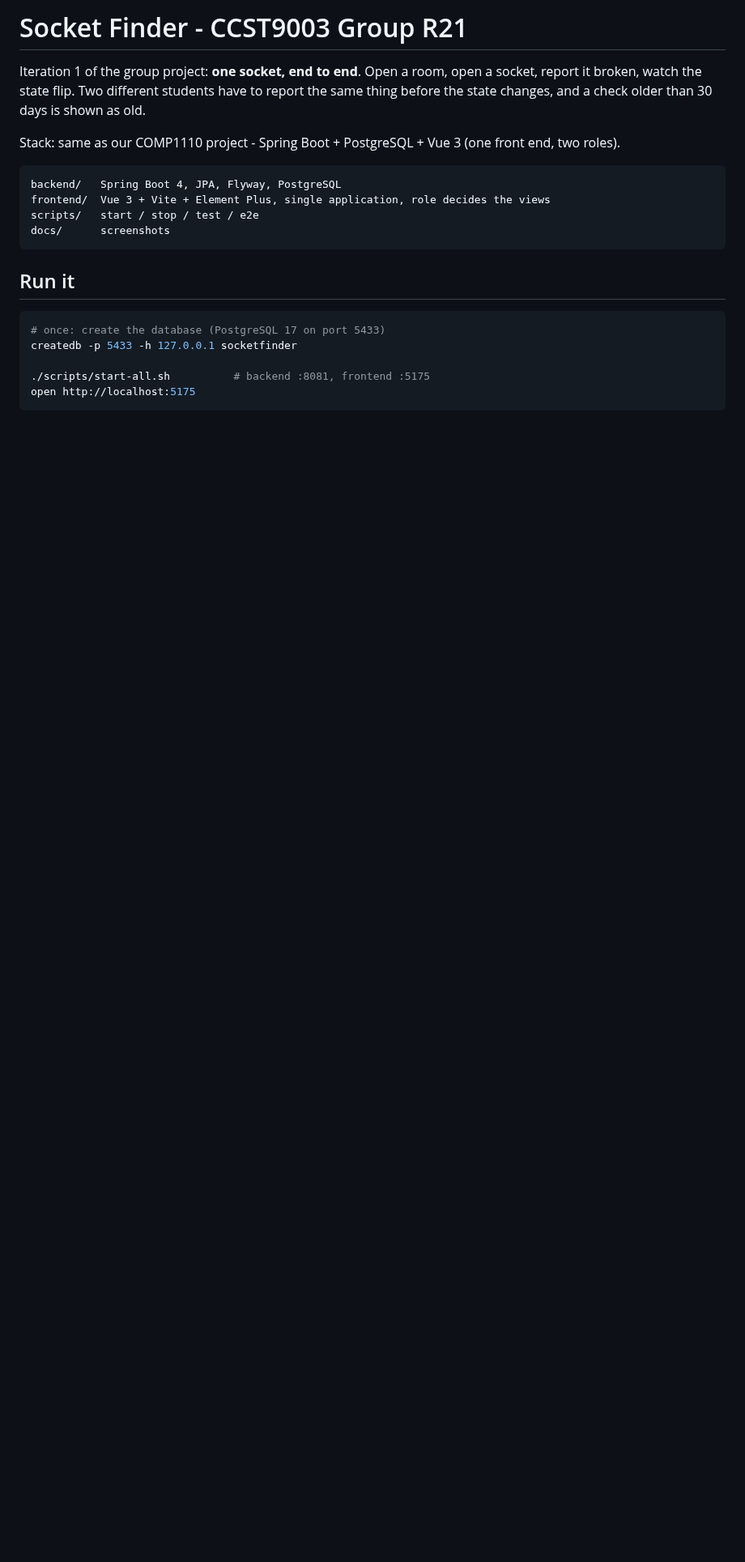
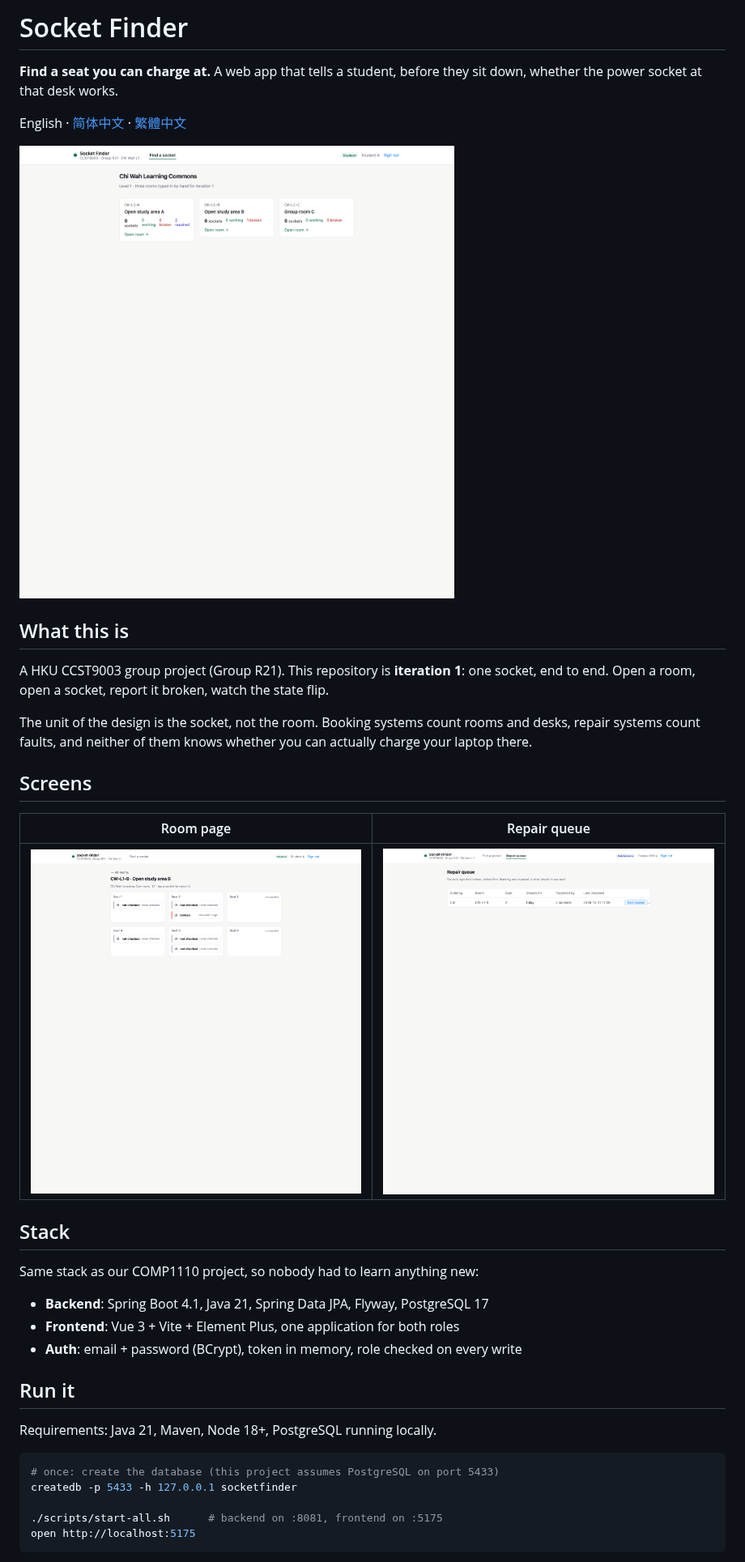
Before and after one commit to HenryLiu520/hku-socket-finder, a Markdown page: README.md, the part around one of its changes. Shown at 81% size. Rendered like a GitHub page; pictures changed too: docs/screens/01-rooms.png, docs/screens/02-room.png, docs/screens/03-queue.png; blank space fills up the shorter version.

````diff
--- a/README.md
+++ b/README.md
@@ -1,25 +1,42 @@
-# Socket Finder - CCST9003 Group R21
+# Socket Finder
 
-Iteration 1 of the group project: **one socket, end to end**.
-Open a room, open a socket, report it broken, watch the state flip. Two different students have to
-report the same thing before the state changes, and a check older than 30 days is shown as old.
+**Find a seat you can charge at.** A web app that tells a student, before they sit down, whether the power socket at that desk works.
 
-Stack: same as our COMP1110 project - Spring Boot + PostgreSQL + Vue 3 (one front end, two roles).
+English · [简体中文](README.zh-CN.md) · [繁體中文](README.zh-TW.md)
 
-```
-backend/   Spring Boot 4, JPA, Flyway, PostgreSQL
-frontend/  Vue 3 + Vite + Element Plus, single application, role decides the views
-scripts/   start / stop / test / e2e
-docs/      screenshots
-```
+![Rooms](docs/screens/01-rooms.png)
+
+## What this is
+
+A HKU CCST9003 group project (Group R21). This repository is **iteration 1**: one socket, end to end.
+Open a room, open a socket, report it broken, watch the state flip.
+
+The unit of the design is the socket, not the room. Booking systems count rooms and desks, repair systems
+count faults, and neither of them knows whether you can actually charge your laptop there.
+
+## Screens
+
+| Room page | Repair queue |
+|---|---|
+| ![Room](docs/screens/02-room.png) | ![Queue](docs/screens/03-queue.png) |
+
+## Stack
+
+Same stack as our COMP1110 project, so nobody had to learn anything new:
+
+- **Backend**: Spring Boot 4.1, Java 21, Spring Data JPA, Flyway, PostgreSQL 17
+- **Frontend**: Vue 3 + Vite + Element Plus, one application for both roles
+- **Auth**: email + password (BCrypt), token in memory, role checked on every write
 
 ## Run it
 
+Requirements: Java 21, Maven, Node 18+, PostgreSQL running locally.
+
 ```bash
-# once: create the database (PostgreSQL 17 on port 5433)
+# once: create the database (this project assumes PostgreSQL on port 5433)
 createdb -p 5433 -h 127.0.0.1 socketfinder
 
-./scripts/start-all.sh          # backend :8081, frontend :5175
+./scripts/start-all.sh      # backend on :8081, frontend on :5175
 open http://localhost:5175
 ```
 
````
Also changed, not shown: other parts of README.md (+60 -15 lines), README.zh-CN.md (added, +110 -0 lines), README.zh-TW.md (added, +110 -0 lines), docs/screens/00-login.png (added), 2 other files.
